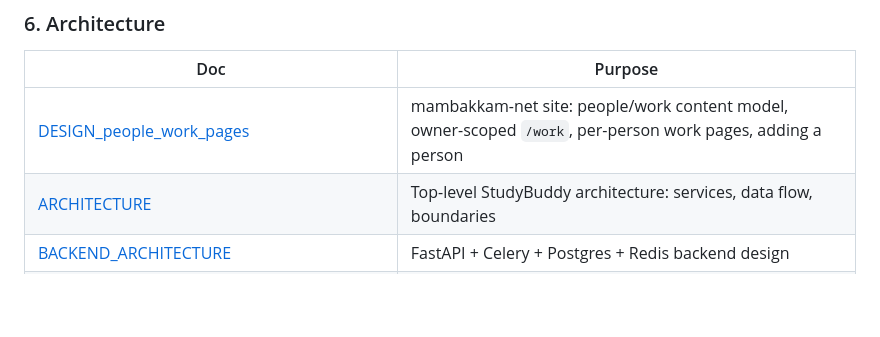
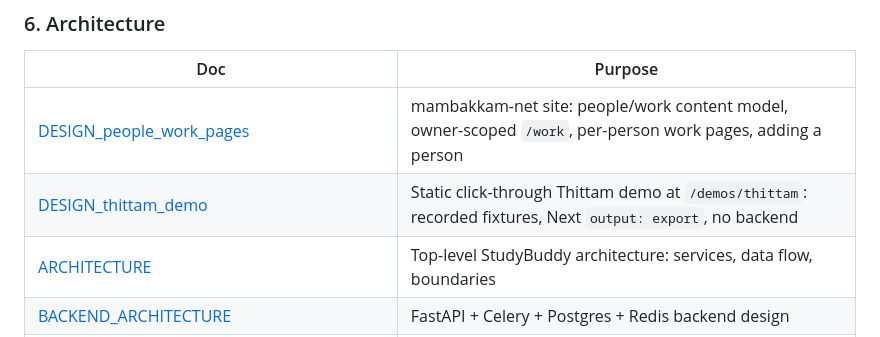
Before and after one commit to wegofwd2020-hub/mambakkam-net, a Markdown page: DOCS_INDEX.md, the part around the change. Drawn GitHub-style; blank space fills up the shorter version.

```diff
--- a/DOCS_INDEX.md
+++ b/DOCS_INDEX.md
@@ -94,6 +94,7 @@ Within each table, rows are ordered roughly architecture-ref → plan → runboo
 | Doc                                                                                                           | Purpose                                                                                                     |
 | ------------------------------------------------------------------------------------------------------------- | ----------------------------------------------------------------------------------------------------------- |
 | [DESIGN_people_work_pages](docs/DESIGN_people_work_pages.md)                                                  | mambakkam-net site: people/work content model, owner-scoped `/work`, per-person work pages, adding a person |
+| [DESIGN_thittam_demo](docs/DESIGN_thittam_demo.md)                                                            | Static click-through Thittam demo at `/demos/thittam`: recorded fixtures, Next `output: export`, no backend  |
 | [ARCHITECTURE](../studybuddy-docs/ARCHITECTURE.md)                                                            | Top-level StudyBuddy architecture: services, data flow, boundaries                                          |
 | [BACKEND_ARCHITECTURE](../studybuddy-docs/BACKEND_ARCHITECTURE.md)                                            | FastAPI + Celery + Postgres + Redis backend design                                                          |
 | [AI_ARCHITECTURE](../studybuddy-docs/docs/AI_ARCHITECTURE.md)                                                 | AI/LLM integration architecture for the StudyBuddy platform                                                 |
```
Also changed, not shown: docs/DESIGN_thittam_demo.md (added, +300 -0 lines).
